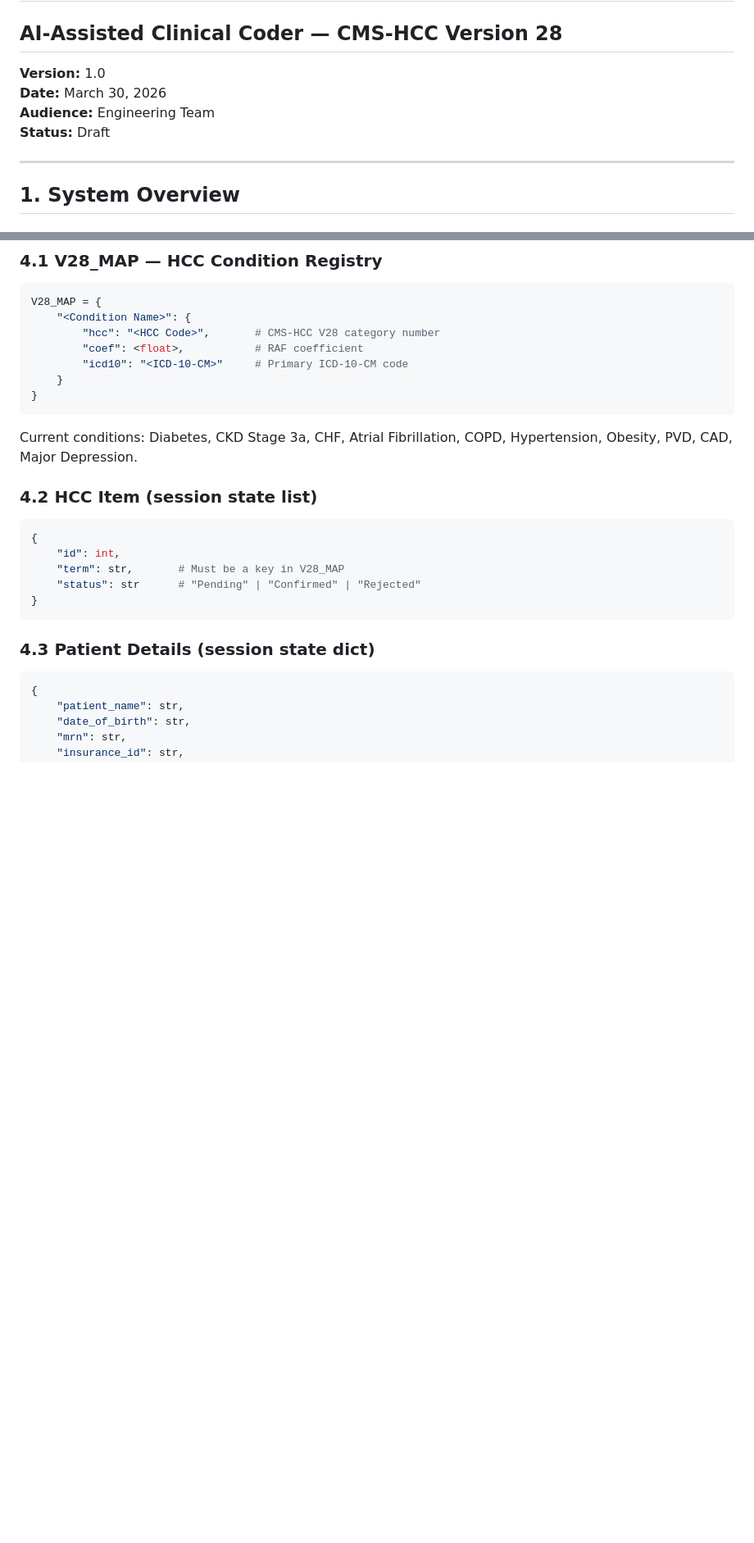
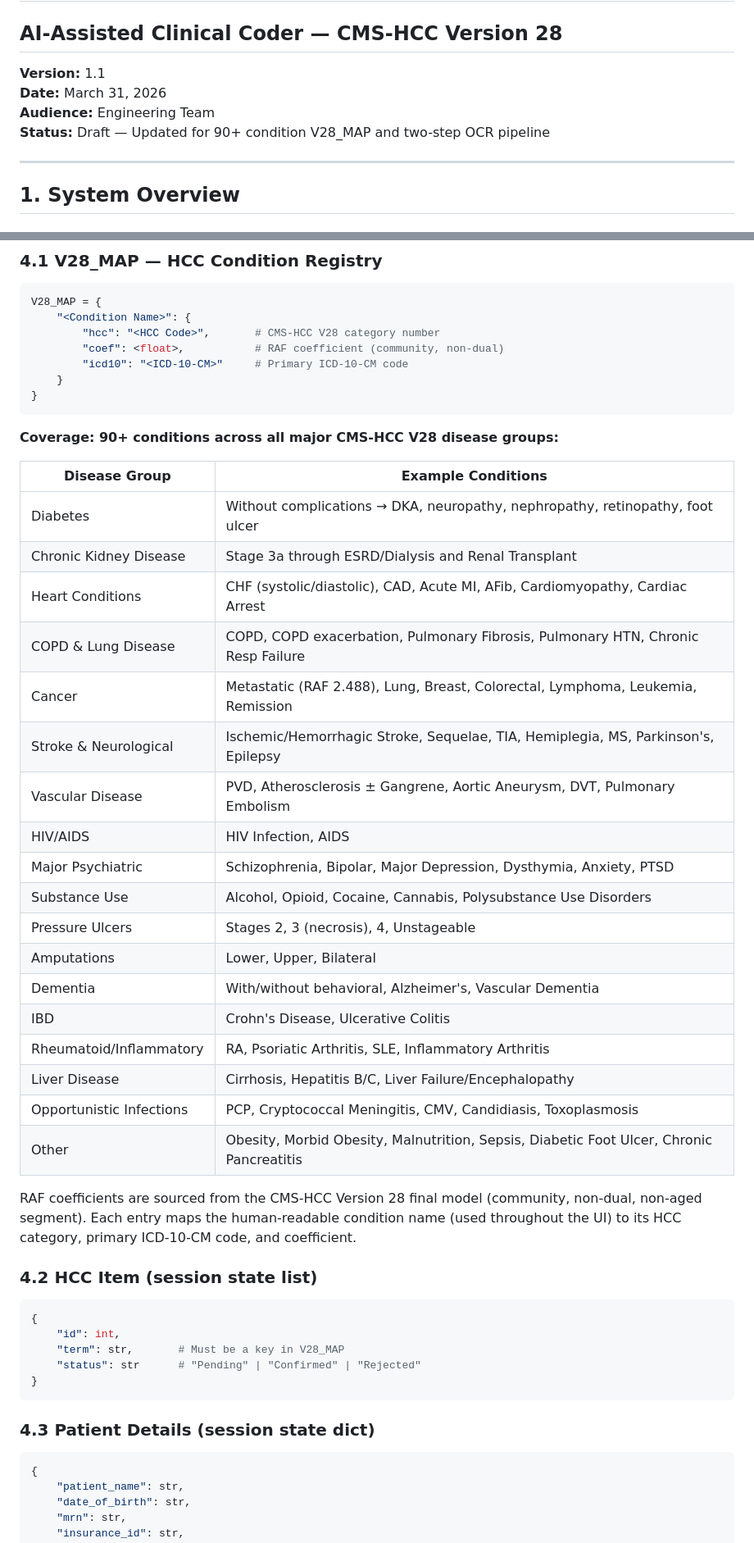
Before and after one commit to meghna1298-cyber/hcc-prototype, a Markdown page: docs/TECHNICAL_SPEC.md, 2 parts joined by grey strips. Shown at 82% size. Rendered like a GitHub page; blank space fills up the shorter version.

Commit message:
Update Technical Spec v1.1: V28_MAP 90+ conditions, two-step OCR pipeline, updated RAF logic, prompt design, limitations

````diff
--- a/docs/TECHNICAL_SPEC.md
+++ b/docs/TECHNICAL_SPEC.md
@@ -1,9 +1,9 @@
 # Technical Specification
 ## AI-Assisted Clinical Coder — CMS-HCC Version 28
-**Version:** 1.0
-**Date:** March 30, 2026
+**Version:** 1.1
+**Date:** March 31, 2026
 **Audience:** Engineering Team
-**Status:** Draft
+**Status:** Draft — Updated for 90+ condition V28_MAP and two-step OCR pipeline
 
 ---
 
@@ -62,12 +62,36 @@ Streamlit App (Python 3.11, port 5000)
 V28_MAP = {
     "<Condition Name>": {
         "hcc": "<HCC Code>",       # CMS-HCC V28 category number
-        "coef": <float>,           # RAF coefficient
+        "coef": <float>,           # RAF coefficient (community, non-dual)
         "icd10": "<ICD-10-CM>"     # Primary ICD-10-CM code
     }
 }
 ```
-Current conditions: Diabetes, CKD Stage 3a, CHF, Atrial Fibrillation, COPD, Hypertension, Obesity, PVD, CAD, Major Depression.
+
+**Coverage: 90+ conditions across all major CMS-HCC V28 disease groups:**
+
+| Disease Group | Example Conditions |
+|---|---|
+| Diabetes | Without complications → DKA, neuropathy, nephropathy, retinopathy, foot ulcer |
+| Chronic Kidney Disease | Stage 3a through ESRD/Dialysis and Renal Transplant |
+| Heart Conditions | CHF (systolic/diastolic), CAD, Acute MI, AFib, Cardiomyopathy, Cardiac Arrest |
+| COPD & Lung Disease | COPD, COPD exacerbation, Pulmonary Fibrosis, Pulmonary HTN, Chronic Resp Failure |
+| Cancer | Metastatic (RAF 2.488), Lung, Breast, Colorectal, Lymphoma, Leukemia, Remission |
+| Stroke & Neurological | Ischemic/Hemorrhagic Stroke, Sequelae, TIA, Hemiplegia, MS, Parkinson's, Epilepsy |
+| Vascular Disease | PVD, Atherosclerosis ± Gangrene, Aortic Aneurysm, DVT, Pulmonary Embolism |
+| HIV/AIDS | HIV Infection, AIDS |
+| Major Psychiatric | Schizophrenia, Bipolar, Major Depression, Dysthymia, Anxiety, PTSD |
+| Substance Use | Alcohol, Opioid, Cocaine, Cannabis, Polysubstance Use Disorders |
+| Pressure Ulcers | Stages 2, 3 (necrosis), 4, Unstageable |
+| Amputations | Lower, Upper, Bilateral |
+| Dementia | With/without behavioral, Alzheimer's, Vascular Dementia |
+| IBD | Crohn's Disease, Ulcerative Colitis |
+| Rheumatoid/Inflammatory | RA, Psoriatic Arthritis, SLE, Inflammatory Arthritis |
+| Liver Disease | Cirrhosis, Hepatitis B/C, Liver Failure/Encephalopathy |
+| Opportunistic Infections | PCP, Cryptococcal Meningitis, CMV, Candidiasis, Toxoplasmosis |
+| Other | Obesity, Morbid Obesity, Malnutrition, Sepsis, Diabetic Foot Ulcer, Chronic Pancreatitis |
+
+RAF coefficients are sourced from the CMS-HCC Version 28 final model (community, non-dual, non-aged segment). Each entry maps the human-readable condition name (used throughout the UI) to its HCC category, primary ICD-10-CM code, and coefficient.
 
 ### 4.2 HCC Item (session state list)
 ```python
````
Also changed, not shown: other parts of docs/TECHNICAL_SPEC.md (+45 -16 lines).
